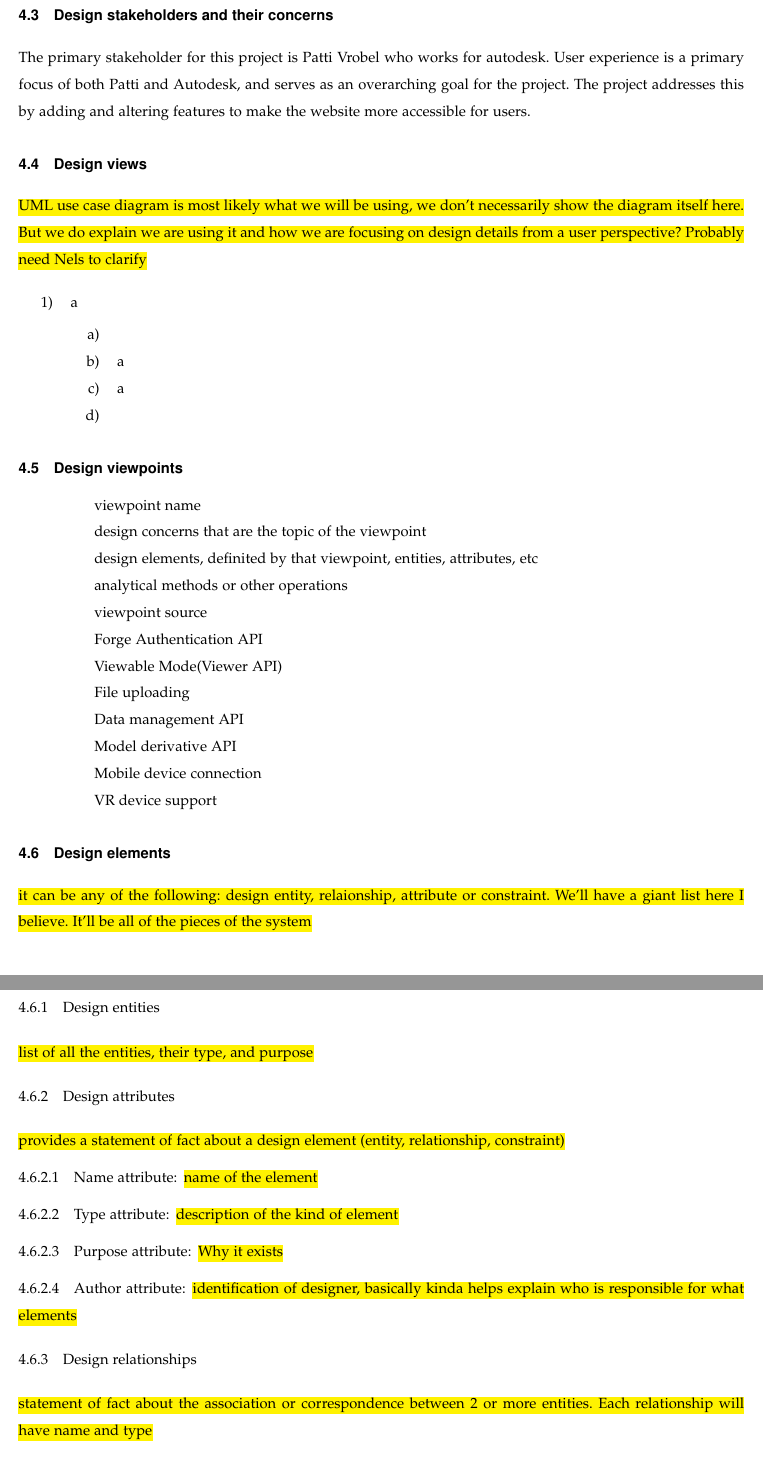
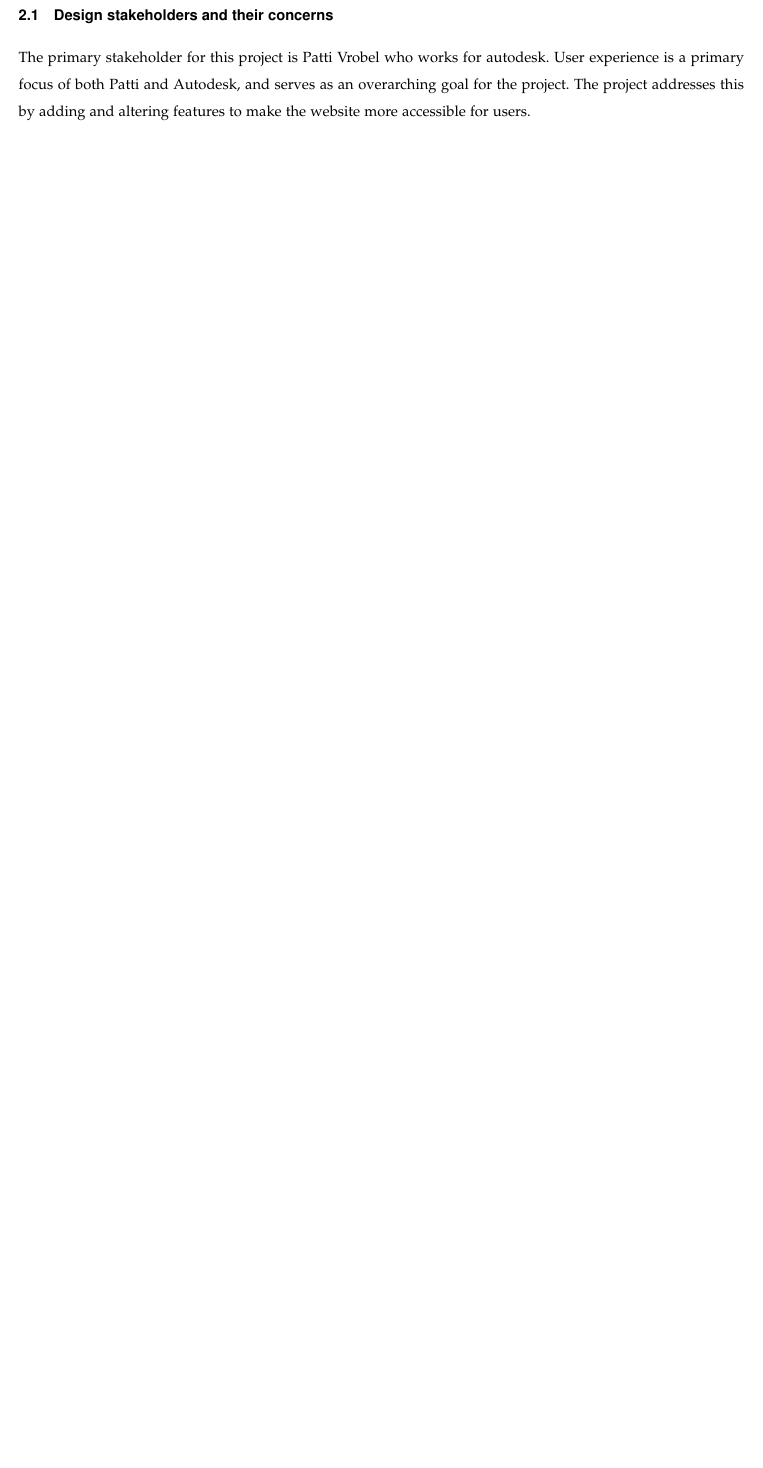
Before and after one commit to gonsalvg/Capstone-Forge-App, a LaTeX paper (DesignDocument/DesignDocument.tex): two parts of pages 6 and 7 of 13 before the commit and part of page 4 of 10 after it, the two joined at a grey line, cut so that both start at the same text, the shorter picture padded with empty space. Compiled offline with pdfLaTeX; a missing font is replaced by an installed copy or a similar font; a LaTeX package or settings file that is missing is left out.

Commit message:
formatted the design doc some

```diff
--- a/DesignDocument/DesignDocument.tex
+++ b/DesignDocument/DesignDocument.tex
@@ -205,52 +187,5 @@ In order to verify that our software meets requirements, test cases will be used
 \subsection{Design stakeholders and their concerns}
 	The primary stakeholder for this project is Patti Vrobel who works for autodesk. User experience is a primary focus of both Patti and Autodesk, and serves as an overarching goal for the project. The project addresses this by adding and altering features to make the website more accessible for users.
 
-\subsection{Design views}
-	\hl{UML use case diagram is most likely what we will be using, we don't necessarily show the diagram itself here. But we do explain we are using it and how we are focusing on design details from a user perspective? Probably need Nels to clarify}
-\begin{enumerate}
- 		\item{a}
- 			\begin{enumerate}
- 				\item{}
- 				\item{a}
- 				\item{a}
- 				\item{}
- 			\end{enumerate}
- 	\end{enumerate}
- %	\hl{UML use case diagram is most likely what we will be using, we don't necessarily show the diagram itself here. But we do explain we are using it and how we are focusing on design details from a user perspective? Probably need Nels to clarify}
-\subsection{Design viewpoints}
-	\begin{description}
-	\item{viewpoint name}
-	\item{design concerns that are the topic of the viewpoint}
-	\item{design elements, definited by that viewpoint, entities, attributes, etc}
-	\item{analytical methods or other operations}
-	\item{viewpoint source}
+\section{Design Views}
 
-	\item{Forge Authentication API}
-	\item{Viewable Mode(Viewer API)}
-	\item{File uploading}
-	\item{Data management API}
-	\item{Model derivative API}
-	\item{Mobile device connection}
-	\item{VR device support}
-
-
-	\end{description}
-
-
-\subsection{Design elements}
-	\hl{it can be any of the following: design entity, relaionship, attribute or constraint. We'll have a giant list here I believe. It'll be all of the pieces of the system}
-\subsubsection{Design entities}
-	\hl{list of all the entities, their type, and purpose}
-\subsubsection{Design attributes}
-	\hl{provides a statement of fact about a design element (entity, relationship, constraint)}
-\paragraph{Name attribute}
-	\hl{name of the element}
-\paragraph{Type attribute}
-	\hl{description of the kind of element}
-\paragraph{Purpose attribute}
-	\hl{Why it exists}
-\paragraph{Author attribute}
-	\hl{identification of designer, basically kinda helps explain who is responsible for what elements}
-\subsubsection{Design relationships}
-	\hl{statement of fact about the association or correspondence between 2 or more entities. Each relationship will have name and type}
-\subsubsection{Design constraints}
```
Also changed, not shown: DesignDocument/DesignDocument.pdf, DesignDocument/DesignDocument.tex (38 more changed lines).
